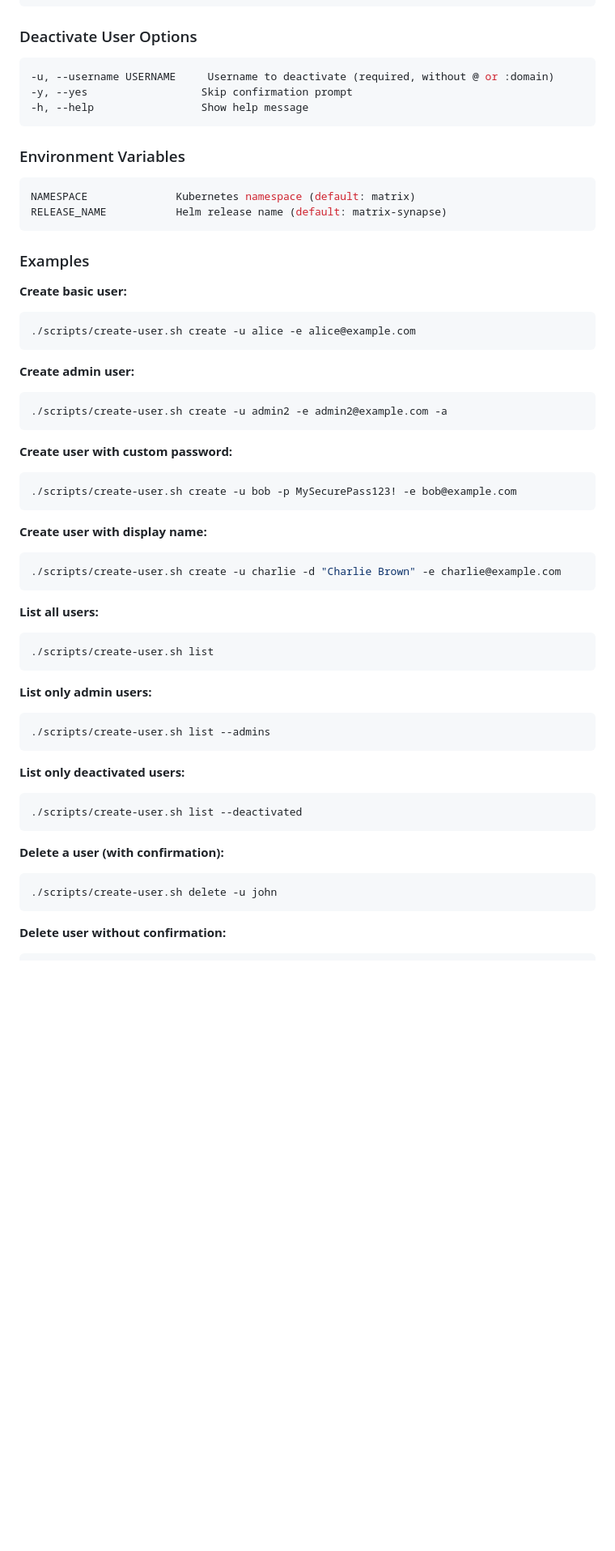
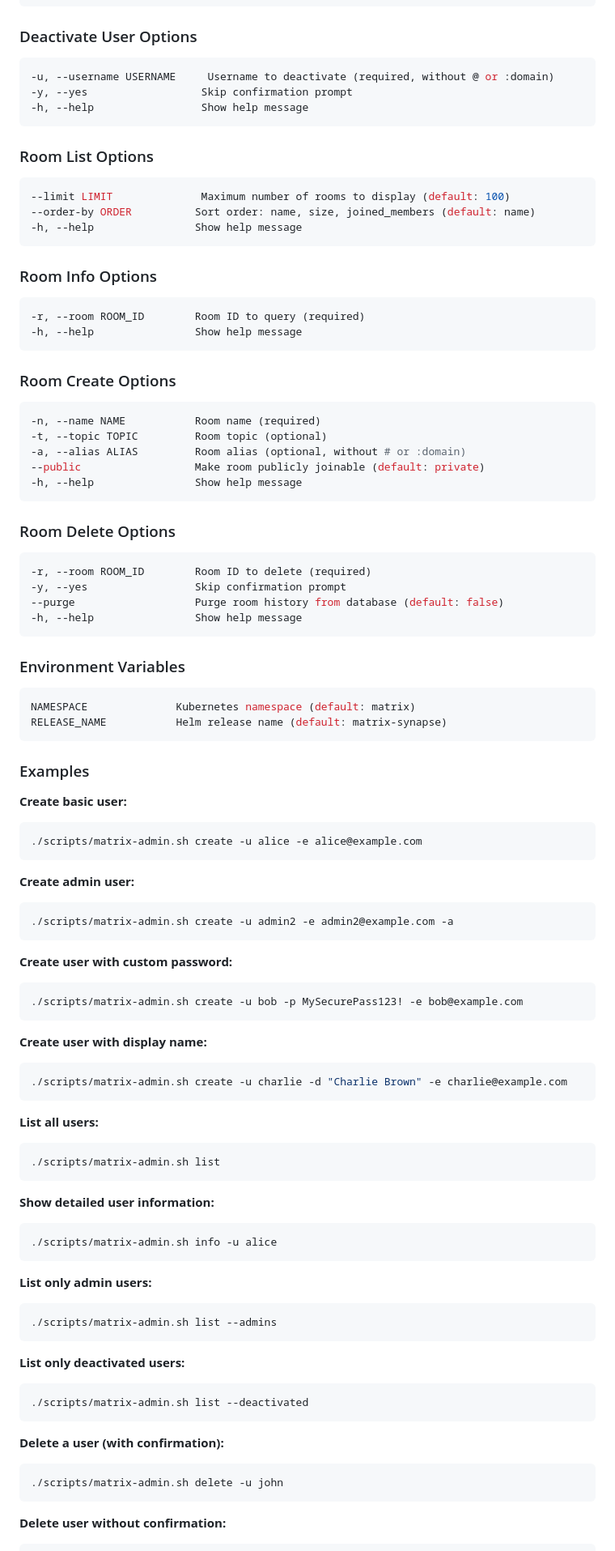
Before and after one commit to ludolac/matrix-synapse-stack, a Markdown page: scripts/README.md, the part around the change printed below. Shown: that part at 81% size. Rendered like a GitHub page; blank space fills up the shorter version.

````diff
--- a/scripts/README.md
+++ b/scripts/README.md
@@ -286,6 +296,40 @@ deactivate          Deactivate a user account (keeps data, prevents login)
 -h, --help                 Show help message
 ```
 
+### Room List Options
+
+```bash
+--limit LIMIT              Maximum number of rooms to display (default: 100)
+--order-by ORDER          Sort order: name, size, joined_members (default: name)
+-h, --help                Show help message
+```
+
+### Room Info Options
+
+```bash
+-r, --room ROOM_ID        Room ID to query (required)
+-h, --help                Show help message
+```
+
+### Room Create Options
+
+```bash
+-n, --name NAME           Room name (required)
+-t, --topic TOPIC         Room topic (optional)
+-a, --alias ALIAS         Room alias (optional, without # or :domain)
+--public                  Make room publicly joinable (default: private)
+-h, --help                Show help message
+```
+
+### Room Delete Options
+
+```bash
+-r, --room ROOM_ID        Room ID to delete (required)
+-y, --yes                 Skip confirmation prompt
+--purge                   Purge room history from database (default: false)
+-h, --help                Show help message
+```
+
 ### Environment Variables
 
 ```bash
@@ -297,42 +341,47 @@ RELEASE_NAME           Helm release name (default: matrix-synapse)
 
 **Create basic user:**
 ```bash
-./scripts/create-user.sh create -u alice -e alice@example.com
+./scripts/matrix-admin.sh create -u alice -e alice@example.com
 ```
 
 **Create admin user:**
 ```bash
-./scripts/create-user.sh create -u admin2 -e admin2@example.com -a
+./scripts/matrix-admin.sh create -u admin2 -e admin2@example.com -a
 ```
 
 **Create user with custom password:**
 ```bash
-./scripts/create-user.sh create -u bob -p MySecurePass123! -e bob@example.com
+./scripts/matrix-admin.sh create -u bob -p MySecurePass123! -e bob@example.com
 ```
 
 **Create user with display name:**
 ```bash
-./scripts/create-user.sh create -u charlie -d "Charlie Brown" -e charlie@example.com
+./scripts/matrix-admin.sh create -u charlie -d "Charlie Brown" -e charlie@example.com
 ```
 
 **List all users:**
 ```bash
-./scripts/create-user.sh list
+./scripts/matrix-admin.sh list
+```
+
+**Show detailed user information:**
+```bash
+./scripts/matrix-admin.sh info -u alice
 ```
 
 **List only admin users:**
 ```bash
-./scripts/create-user.sh list --admins
+./scripts/matrix-admin.sh list --admins
 ```
 
 **List only deactivated users:**
 ```bash
-./scripts/create-user.sh list --deactivated
+./scripts/matrix-admin.sh list --deactivated
 ```
 
 **Delete a user (with confirmation):**
 ```bash
-./scripts/create-user.sh delete -u john
+./scripts/matrix-admin.sh delete -u john
 ```
 
 **Delete user without confirmation:**
````
Also changed, not shown: other parts of scripts/README.md (+112 -26 lines).
